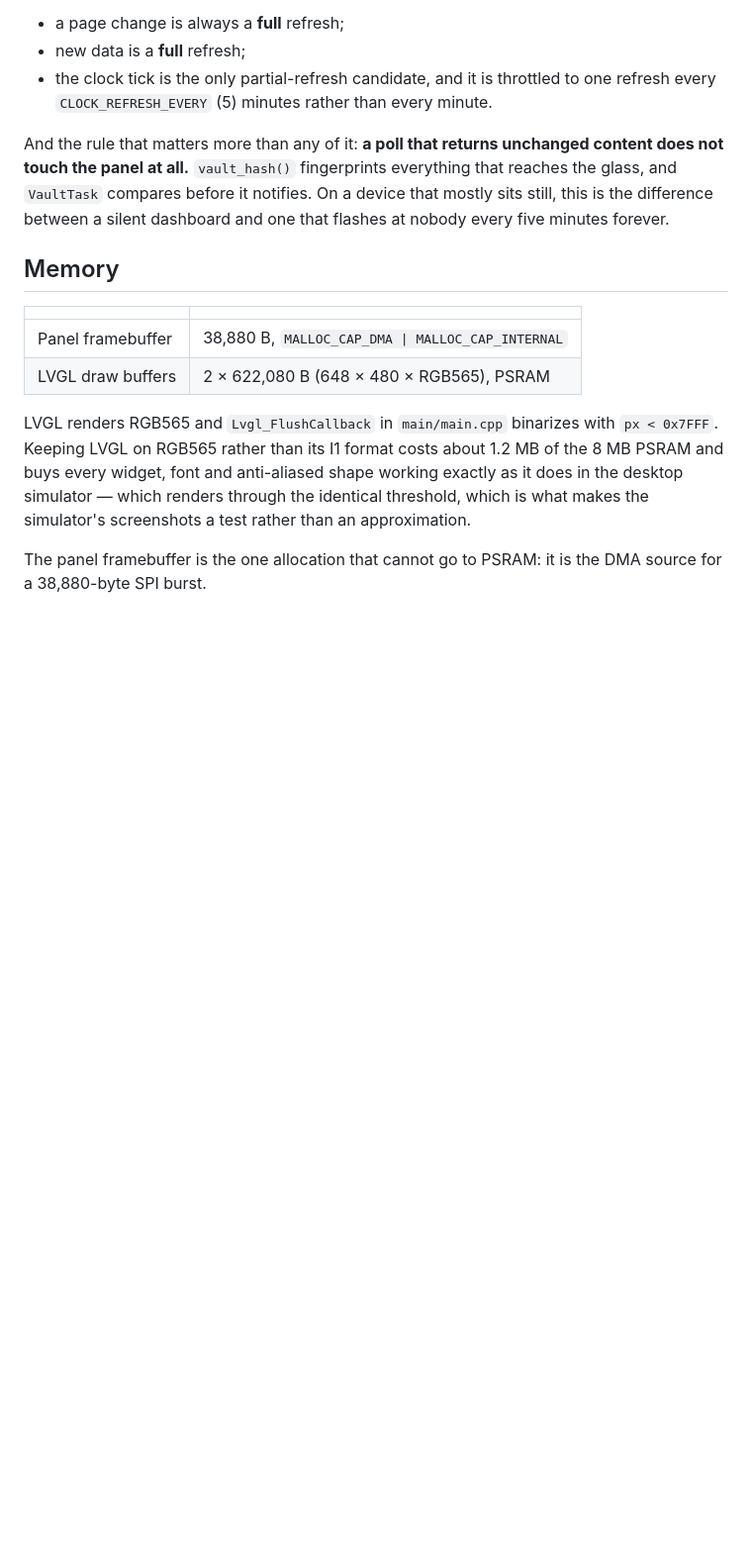
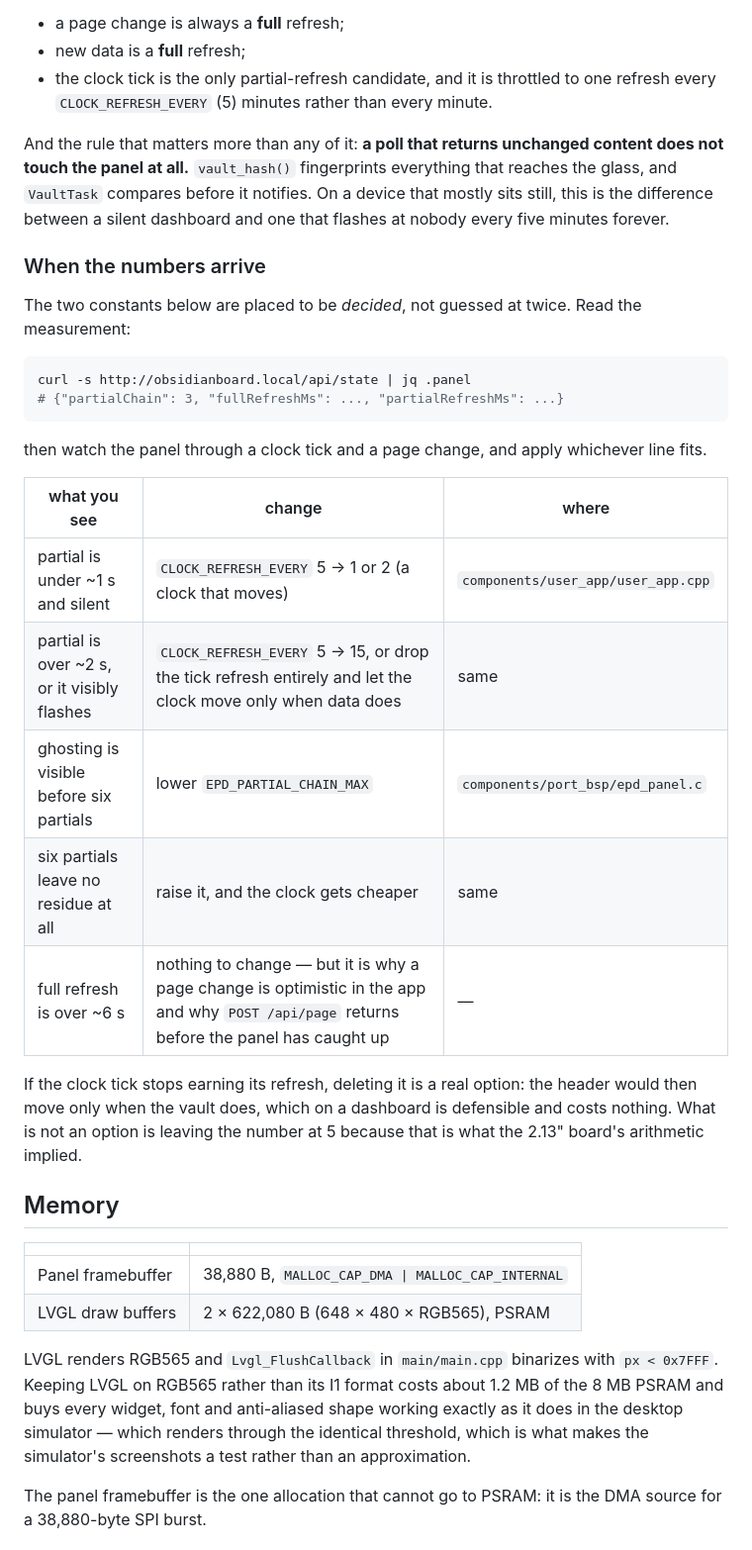
Before and after one commit to david0ha/anki-reader, a Markdown page: docs/epaper-5in83.md, the part around the change. Shown at 99% size. Rendered like a GitHub page; blank space fills up the shorter version.

Commit message:
docs: what to actually change once the panel timings are measured
The design deferred the refresh policy to measurement, the driver measures, and
/api/state serves the numbers — but nothing said what to do with them, so the
decision was reported rather than closed. A table now maps what you see to the
constant to change and the file it is in, including the case where the clock
tick stops earning its refresh and deleting it is the right answer.

Co-Authored-By: Claude Opus 5 (1M context) <noreply@anthropic.com>

````diff
--- a/docs/epaper-5in83.md
+++ b/docs/epaper-5in83.md
@@ -133,6 +133,29 @@ touch the panel at all.** `vault_hash()` fingerprints everything that reaches th
 `VaultTask` compares before it notifies. On a device that mostly sits still, this is the difference
 between a silent dashboard and one that flashes at nobody every five minutes forever.
 
+### When the numbers arrive
+
+The two constants below are placed to be *decided*, not guessed at twice. Read the measurement:
+
+```bash
+curl -s http://obsidianboard.local/api/state | jq .panel
+# {"partialChain": 3, "fullRefreshMs": ..., "partialRefreshMs": ...}
+```
+
+then watch the panel through a clock tick and a page change, and apply whichever line fits.
+
+| what you see | change | where |
+|---|---|---|
+| partial is under ~1 s and silent | `CLOCK_REFRESH_EVERY` 5 → 1 or 2 (a clock that moves) | `components/user_app/user_app.cpp` |
+| partial is over ~2 s, or it visibly flashes | `CLOCK_REFRESH_EVERY` 5 → 15, or drop the tick refresh entirely and let the clock move only when data does | same |
+| ghosting is visible before six partials | lower `EPD_PARTIAL_CHAIN_MAX` | `components/port_bsp/epd_panel.c` |
+| six partials leave no residue at all | raise it, and the clock gets cheaper | same |
+| full refresh is over ~6 s | nothing to change — but it is why a page change is optimistic in the app and why `POST /api/page` returns before the panel has caught up | — |
+
+If the clock tick stops earning its refresh, deleting it is a real option: the header would then
+move only when the vault does, which on a dashboard is defensible and costs nothing. What is not
+an option is leaving the number at 5 because that is what the 2.13" board's arithmetic implied.
+
 ## Memory
 
 | | |
````
